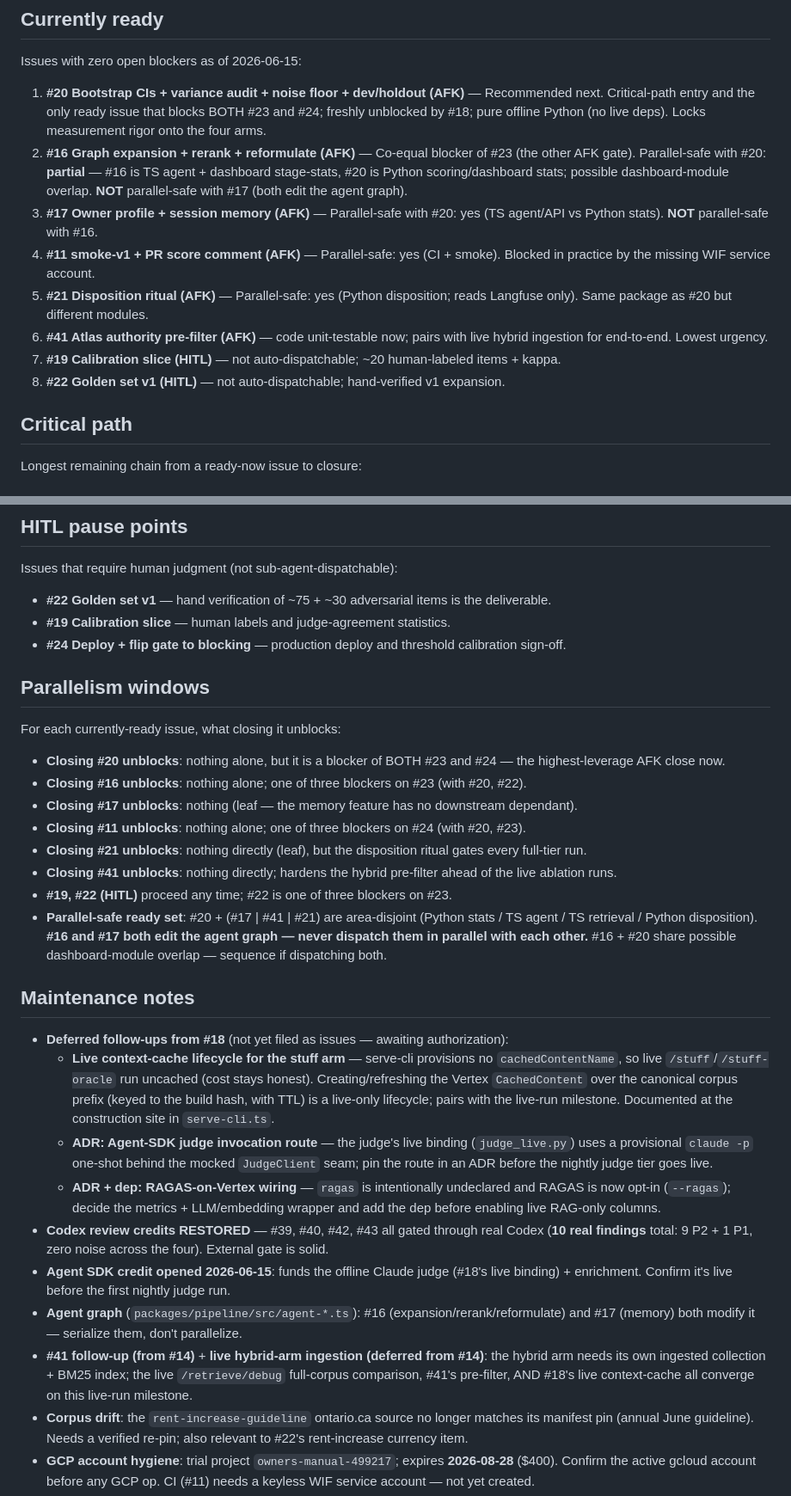
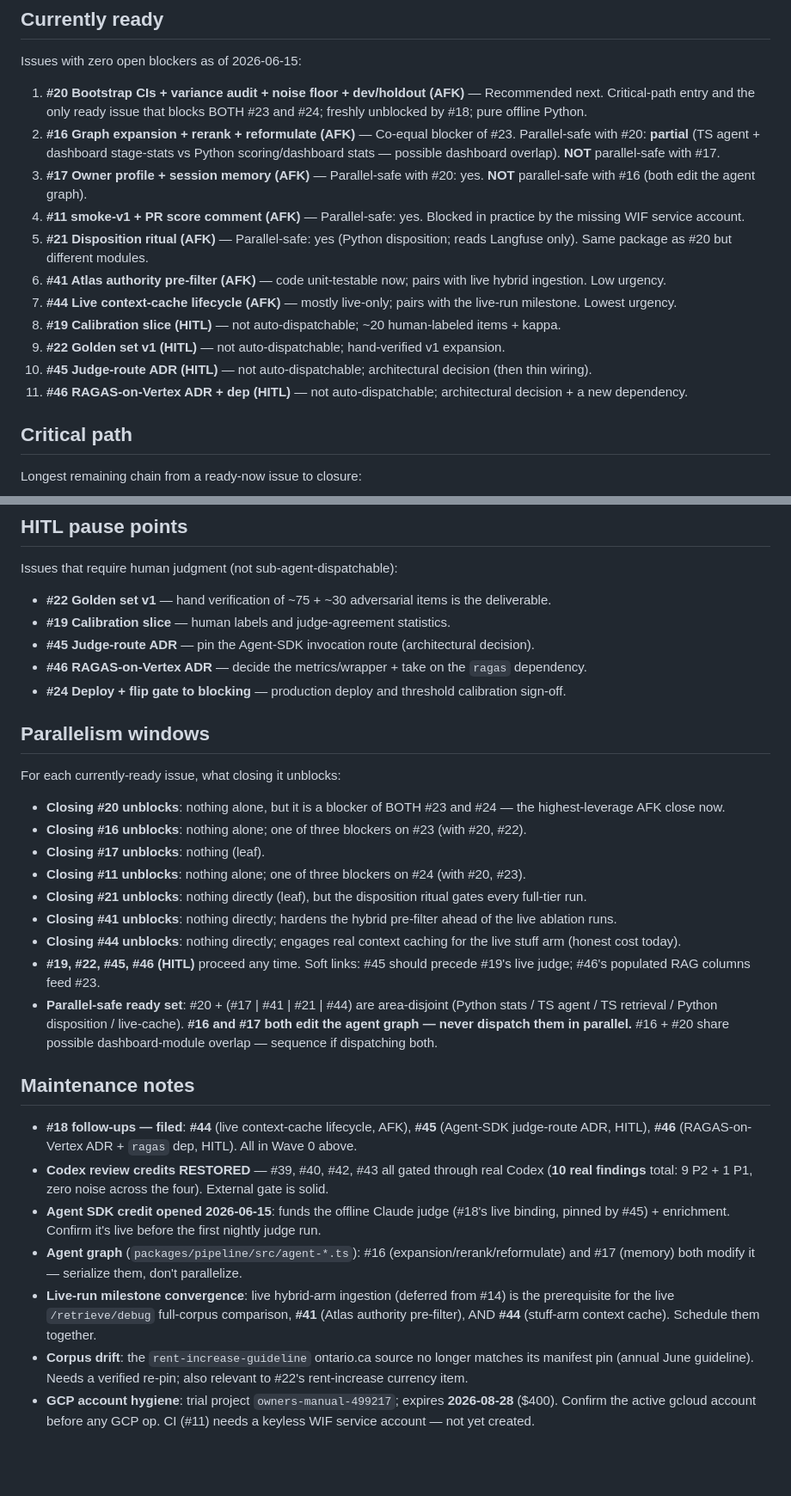
Before and after one commit to chijunzheng/owners-manual, a Markdown page: docs/IMPLEMENTATION-PLAN.md, 2 parts joined by grey strips. Shown at 86% size. Rendered like a GitHub page; blank space fills up the shorter version.

Commit message:
docs: fold #18 follow-ups (#44/#45/#46) into the implementation plan

```diff
--- a/docs/IMPLEMENTATION-PLAN.md
+++ b/docs/IMPLEMENTATION-PLAN.md
@@ -51,14 +54,17 @@ Per-issue detail, grouped by wave:
 
 Issues with zero open blockers as of 2026-06-15:
 
-1. **#20 Bootstrap CIs + variance audit + noise floor + dev/holdout (AFK)** — Recommended next. Critical-path entry and the only ready issue that blocks BOTH #23 and #24; freshly unblocked by #18; pure offline Python (no live deps). Locks measurement rigor onto the four arms.
-2. **#16 Graph expansion + rerank + reformulate (AFK)** — Co-equal blocker of #23 (the other AFK gate). Parallel-safe with #20: **partial** — #16 is TS agent + dashboard stage-stats, #20 is Python scoring/dashboard stats; possible dashboard-module overlap. **NOT** parallel-safe with #17 (both edit the agent graph).
-3. **#17 Owner profile + session memory (AFK)** — Parallel-safe with #20: yes (TS agent/API vs Python stats). **NOT** parallel-safe with #16.
-4. **#11 smoke-v1 + PR score comment (AFK)** — Parallel-safe: yes (CI + smoke). Blocked in practice by the missing WIF service account.
+1. **#20 Bootstrap CIs + variance audit + noise floor + dev/holdout (AFK)** — Recommended next. Critical-path entry and the only ready issue that blocks BOTH #23 and #24; freshly unblocked by #18; pure offline Python.
+2. **#16 Graph expansion + rerank + reformulate (AFK)** — Co-equal blocker of #23. Parallel-safe with #20: **partial** (TS agent + dashboard stage-stats vs Python scoring/dashboard stats — possible dashboard overlap). **NOT** parallel-safe with #17.
+3. **#17 Owner profile + session memory (AFK)** — Parallel-safe with #20: yes. **NOT** parallel-safe with #16 (both edit the agent graph).
+4. **#11 smoke-v1 + PR score comment (AFK)** — Parallel-safe: yes. Blocked in practice by the missing WIF service account.
 5. **#21 Disposition ritual (AFK)** — Parallel-safe: yes (Python disposition; reads Langfuse only). Same package as #20 but different modules.
-6. **#41 Atlas authority pre-filter (AFK)** — code unit-testable now; pairs with live hybrid ingestion for end-to-end. Lowest urgency.
-7. **#19 Calibration slice (HITL)** — not auto-dispatchable; ~20 human-labeled items + kappa.
-8. **#22 Golden set v1 (HITL)** — not auto-dispatchable; hand-verified v1 expansion.
+6. **#41 Atlas authority pre-filter (AFK)** — code unit-testable now; pairs with live hybrid ingestion. Low urgency.
+7. **#44 Live context-cache lifecycle (AFK)** — mostly live-only; pairs with the live-run milestone. Lowest urgency.
+8. **#19 Calibration slice (HITL)** — not auto-dispatchable; ~20 human-labeled items + kappa.
+9. **#22 Golden set v1 (HITL)** — not auto-dispatchable; hand-verified v1 expansion.
+10. **#45 Judge-route ADR (HITL)** — not auto-dispatchable; architectural decision (then thin wiring).
+11. **#46 RAGAS-on-Vertex ADR + dep (HITL)** — not auto-dispatchable; architectural decision + a new dependency.
 
 ## Critical path
 
@@ -74,6 +80,8 @@ Issues that require human judgment (not sub-agent-dispatchable):
 
 - **#22 Golden set v1** — hand verification of ~75 + ~30 adversarial items is the deliverable.
 - **#19 Calibration slice** — human labels and judge-agreement statistics.
+- **#45 Judge-route ADR** — pin the Agent-SDK invocation route (architectural decision).
+- **#46 RAGAS-on-Vertex ADR** — decide the metrics/wrapper + take on the `ragas` dependency.
 - **#24 Deploy + flip gate to blocking** — production deploy and threshold calibration sign-off.
 
 ## Parallelism windows
@@ -82,23 +90,21 @@ For each currently-ready issue, what closing it unblocks:
 
 - **Closing #20 unblocks**: nothing alone, but it is a blocker of BOTH #23 and #24 — the highest-leverage AFK close now.
 - **Closing #16 unblocks**: nothing alone; one of three blockers on #23 (with #20, #22).
-- **Closing #17 unblocks**: nothing (leaf — the memory feature has no downstream dependant).
+- **Closing #17 unblocks**: nothing (leaf).
 - **Closing #11 unblocks**: nothing alone; one of three blockers on #24 (with #20, #23).
 - **Closing #21 unblocks**: nothing directly (leaf), but the disposition ritual gates every full-tier run.
 - **Closing #41 unblocks**: nothing directly; hardens the hybrid pre-filter ahead of the live ablation runs.
-- **#19, #22 (HITL)** proceed any time; #22 is one of three blockers on #23.
-- **Parallel-safe ready set**: #20 + (#17 | #41 | #21) are area-disjoint (Python stats / TS agent / TS retrieval / Python disposition). **#16 and #17 both edit the agent graph — never dispatch them in parallel with each other.** #16 + #20 share possible dashboard-module overlap — sequence if dispatching both.
+- **Closing #44 unblocks**: nothing directly; engages real context caching for the live stuff arm (honest cost today).
+- **#19, #22, #45, #46 (HITL)** proceed any time. Soft links: #45 should precede #19's live judge; #46's populated RAG columns feed #23.
+- **Parallel-safe ready set**: #20 + (#17 | #41 | #21 | #44) are area-disjoint (Python stats / TS agent / TS retrieval / Python disposition / live-cache). **#16 and #17 both edit the agent graph — never dispatch them in parallel.** #16 + #20 share possible dashboard-module overlap — sequence if dispatching both.
 
 ## Maintenance notes
 
-- **Deferred follow-ups from #18** (not yet filed as issues — awaiting authorization):
-  - **Live context-cache lifecycle for the stuff arm** — serve-cli provisions no `cachedContentName`, so live `/stuff`/`/stuff-oracle` run uncached (cost stays honest). Creating/refreshing the Vertex `CachedContent` over the canonical corpus prefix (keyed to the build hash, with TTL) is a live-only lifecycle; pairs with the live-run milestone. Documented at the construction site in `serve-cli.ts`.
-  - **ADR: Agent-SDK judge invocation route** — the judge's live binding (`judge_live.py`) uses a provisional `claude -p` one-shot behind the mocked `JudgeClient` seam; pin the route in an ADR before the nightly judge tier goes live.
-  - **ADR + dep: RAGAS-on-Vertex wiring** — `ragas` is intentionally undeclared and RAGAS is now opt-in (`--ragas`); decide the metrics + LLM/embedding wrapper and add the dep before enabling live RAG-only columns.
+- **#18 follow-ups — filed**: **#44** (live context-cache lifecycle, AFK), **#45** (Agent-SDK judge-route ADR, HITL), **#46** (RAGAS-on-Vertex ADR + `ragas` dep, HITL). All in Wave 0 above.
 - **Codex review credits RESTORED** — #39, #40, #42, #43 all gated through real Codex (**10 real findings** total: 9 P2 + 1 P1, zero noise across the four). External gate is solid.
-- **Agent SDK credit opened 2026-06-15**: funds the offline Claude judge (#18's live binding) + enrichment. Confirm it's live before the first nightly judge run.
+- **Agent SDK credit opened 2026-06-15**: funds the offline Claude judge (#18's live binding, pinned by #45) + enrichment. Confirm it's live before the first nightly judge run.
 - **Agent graph** (`packages/pipeline/src/agent-*.ts`): #16 (expansion/rerank/reformulate) and #17 (memory) both modify it — serialize them, don't parallelize.
-- **#41 follow-up (from #14)** + **live hybrid-arm ingestion (deferred from #14)**: the hybrid arm needs its own ingested collection + BM25 index; the live `/retrieve/debug` full-corpus comparison, #41's pre-filter, AND #18's live context-cache all converge on this live-run milestone.
+- **Live-run milestone convergence**: live hybrid-arm ingestion (deferred from #14) is the prerequisite for the live `/retrieve/debug` full-corpus comparison, **#41** (Atlas authority pre-filter), AND **#44** (stuff-arm context cache). Schedule them together.
 - **Corpus drift**: the `rent-increase-guideline` ontario.ca source no longer matches its manifest pin (annual June guideline). Needs a verified re-pin; also relevant to #22's rent-increase currency item.
 - **GCP account hygiene**: trial project `owners-manual-499217`; expires **2026-08-28** ($400). Confirm the active gcloud account before any GCP op. CI (#11) needs a keyless WIF service account — not yet created.
 - **gemini-embedding on global** — settled at #6 (3072-dim works at `location=global`).
```
Also changed, not shown: other parts of docs/IMPLEMENTATION-PLAN.md (+10 -7 lines).
